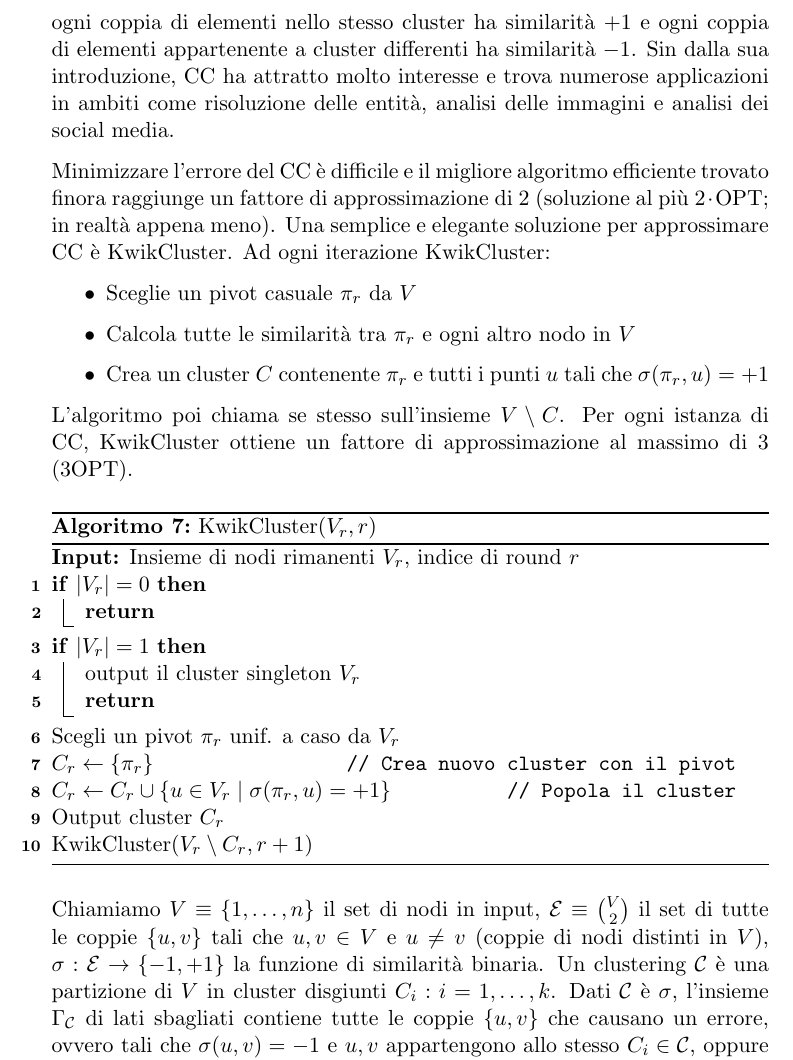
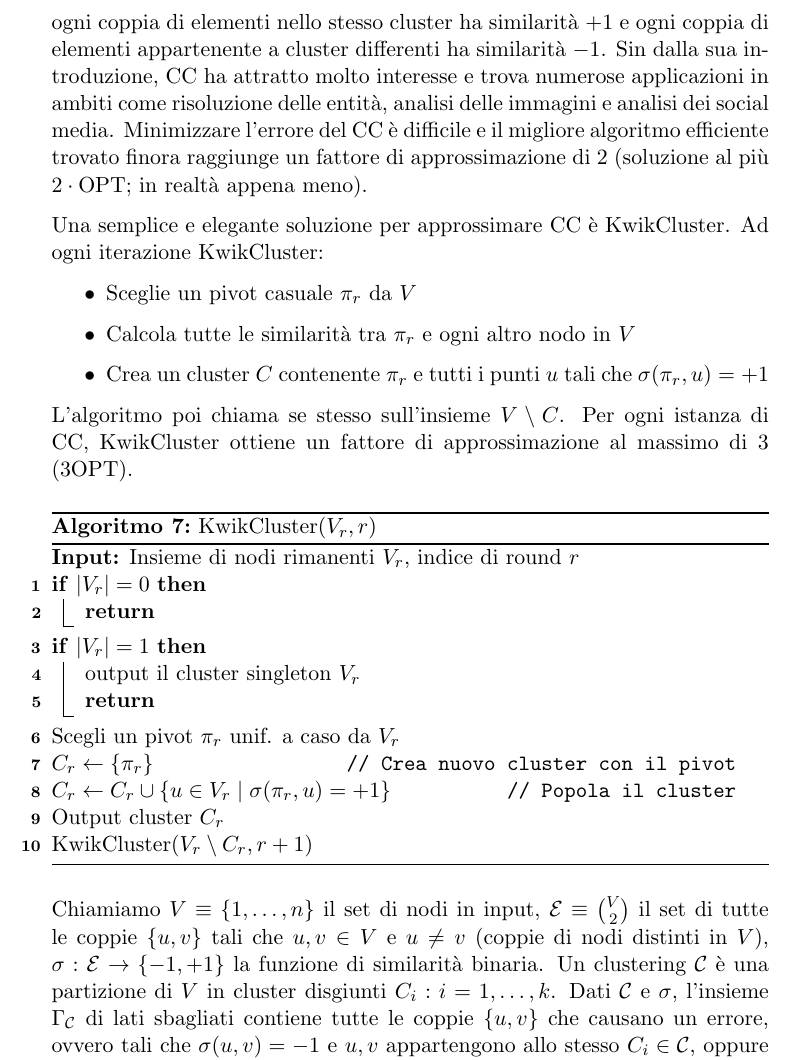
Before and after one commit to MaxL22/ComplementiAlgoritmi, a LaTeX thesis (compl.tex, which reads chapters/cer/cc.tex): part of page 55 of 89, cut so that both start at the same text. Compiled offline with pdfLaTeX.

Commit message:
CC first review

```diff
--- a/chapters/cer/cc.tex
+++ b/chapters/cer/cc.tex
@@ -6,9 +6,9 @@ Il clustering è un problema fondamentale all'interno dell'apprendimento non sup
 
 Il Correlation Clustering (CC) è un caso speciale noto, nel quale $\sigma$ è una funzione con valori in $\left\{-1, +1\right\}$, la quale stabilisce se due elementi distinti di $V$ sono simili o meno. L'obiettivo del CC è di raggruppare i punti in $V$ in modo da minimizzare il numero di errori, dove un errore è dato da ogni coppia di elementi con similarità $-1$ appartenenti allo stesso cluster, oppure ogni coppia di elementi con similarità $+1$ appartenenti a cluster diversi. Non ci sono limitazioni sul numero di cluster o la loro dimensione: tutte le partizioni di $V$, incluse quelle triviali, sono valide. Dati $V$ e $\sigma$, l'errore dato da un clustering ottimale è chiamato \textit{Correlation Clustering Index} (CCI), indicato con \Opt.
 
-Si noti che $\Opt = 0$ indica che $V$ può essere partizionato perfettamente: ogni coppia di elementi nello stesso cluster ha similarità $+1$ e ogni coppia di elementi appartenente a cluster differenti ha similarità $-1$. Sin dalla sua introduzione, CC ha attratto molto interesse e trova numerose applicazioni in ambiti come risoluzione delle entità, analisi delle immagini e analisi dei social media.
+Si noti che $\Opt = 0$ indica che $V$ può essere partizionato perfettamente: ogni coppia di elementi nello stesso cluster ha similarità $+1$ e ogni coppia di elementi appartenente a cluster differenti ha similarità $-1$. Sin dalla sua introduzione, CC ha attratto molto interesse e trova numerose applicazioni in ambiti come risoluzione delle entità, analisi delle immagini e analisi dei social media. Minimizzare l'errore del CC è difficile e il migliore algoritmo efficiente trovato finora raggiunge un fattore di approssimazione di 2  (soluzione al più $2 \cdot \Opt$; in realtà appena meno).
 
-Minimizzare l'errore del CC è difficile e il migliore algoritmo efficiente trovato finora raggiunge un fattore di approssimazione di 2  (soluzione al più $2 \cdot \Opt$; in realtà appena meno). Una semplice e elegante soluzione per approssimare CC è KwikCluster. Ad ogni iterazione KwikCluster:
+Una semplice e elegante soluzione per approssimare CC è KwikCluster. Ad ogni iterazione KwikCluster:
 \begin{itemize}
     \item Sceglie un pivot casuale $\pi_r$ da $V$
 
```
Also changed, not shown: compl.pdf, chapters/cer/cc.tex (2 more changed lines).
